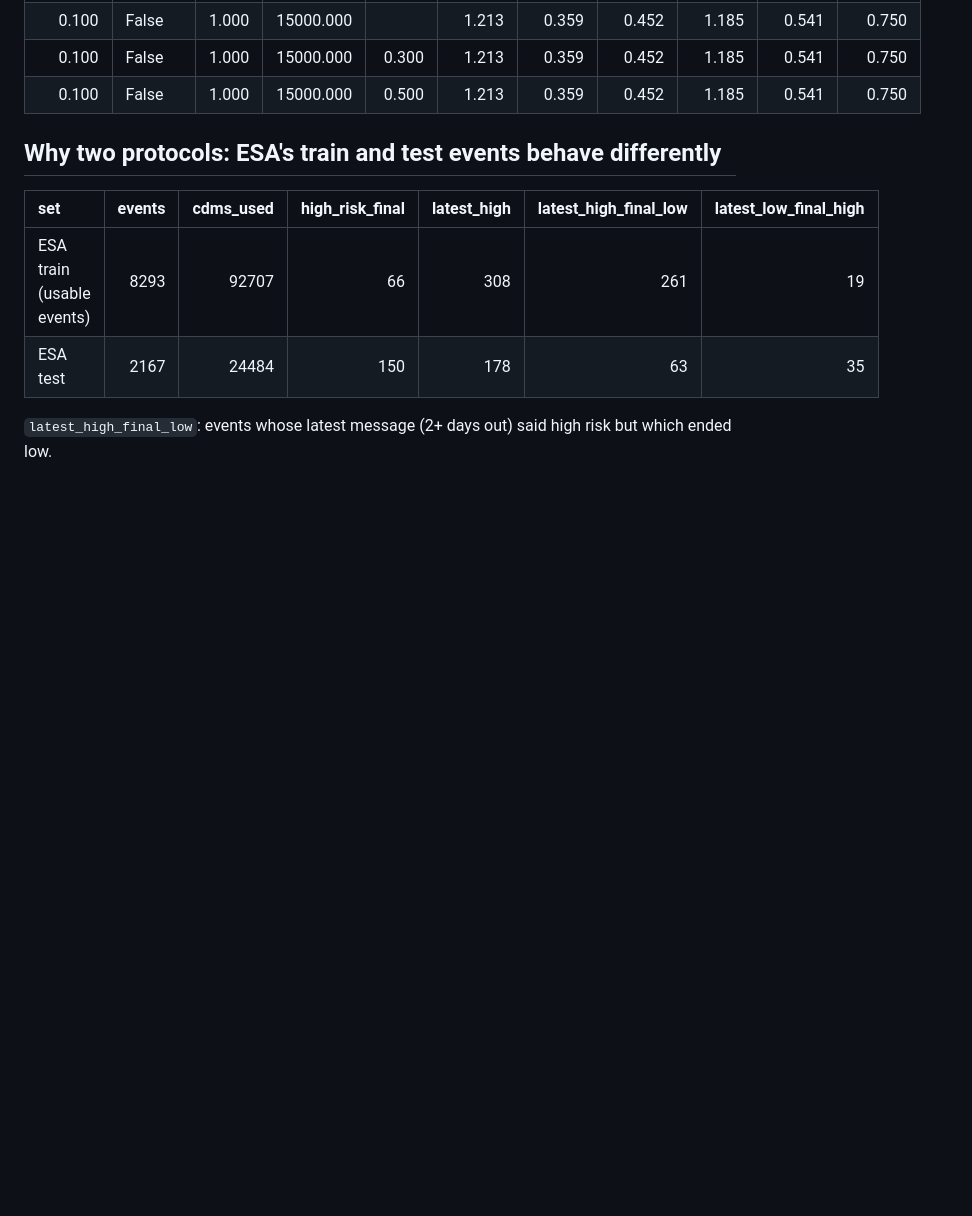
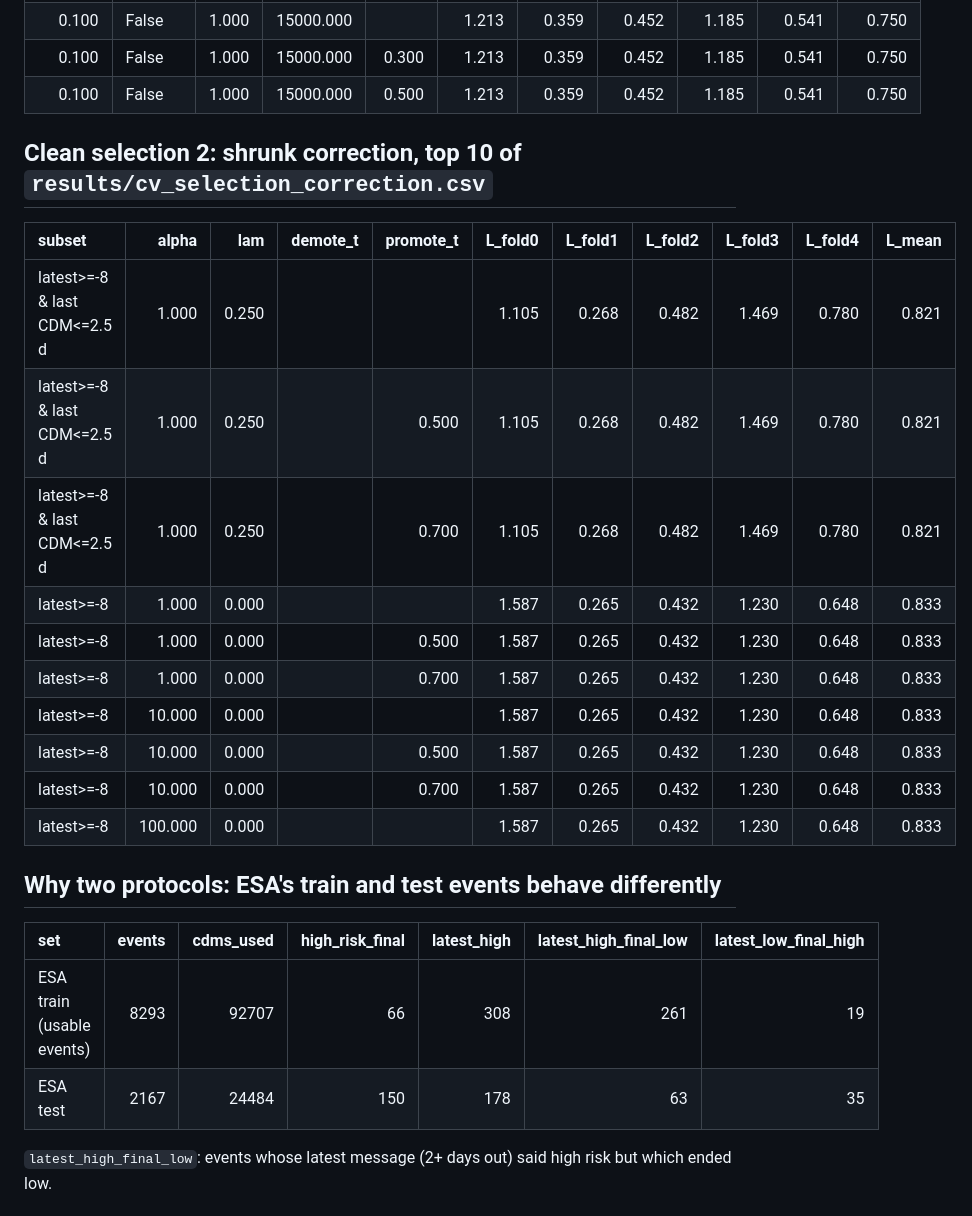
Before and after one commit to thegoodengineers/kaksha, a Markdown page: docs/RESULTS.md, the part around one of its changes. Drawn GitHub-style; blank space fills up the shorter version.

```diff
--- a/docs/RESULTS.md
+++ b/docs/RESULTS.md
@@ -51,6 +53,21 @@ All rows: ESA's 2,167 held-out test events, 150 of them high risk (final log10 P
 |     0.100 | False     |  1.000 | 15000.000 |         |     1.213 |     0.359 |     0.452 |     1.185 |     0.541 |    0.750 |
 |     0.100 | False     |  1.000 | 15000.000 |   0.300 |     1.213 |     0.359 |     0.452 |     1.185 |     0.541 |    0.750 |
 |     0.100 | False     |  1.000 | 15000.000 |   0.500 |     1.213 |     0.359 |     0.452 |     1.185 |     0.541 |    0.750 |
+
+## Clean selection 2: shrunk correction, top 10 of `results/cv_selection_correction.csv`
+
+| subset                       |   alpha |   lam | demote_t   |   promote_t |   L_fold0 |   L_fold1 |   L_fold2 |   L_fold3 |   L_fold4 |   L_mean |
+|:-----------------------------|--------:|------:|:-----------|------------:|----------:|----------:|----------:|----------:|----------:|---------:|
+| latest>=-8 & last CDM<=2.5 d |   1.000 | 0.250 |            |             |     1.105 |     0.268 |     0.482 |     1.469 |     0.780 |    0.821 |
+| latest>=-8 & last CDM<=2.5 d |   1.000 | 0.250 |            |       0.500 |     1.105 |     0.268 |     0.482 |     1.469 |     0.780 |    0.821 |
+| latest>=-8 & last CDM<=2.5 d |   1.000 | 0.250 |            |       0.700 |     1.105 |     0.268 |     0.482 |     1.469 |     0.780 |    0.821 |
+| latest>=-8                   |   1.000 | 0.000 |            |             |     1.587 |     0.265 |     0.432 |     1.230 |     0.648 |    0.833 |
+| latest>=-8                   |   1.000 | 0.000 |            |       0.500 |     1.587 |     0.265 |     0.432 |     1.230 |     0.648 |    0.833 |
+| latest>=-8                   |   1.000 | 0.000 |            |       0.700 |     1.587 |     0.265 |     0.432 |     1.230 |     0.648 |    0.833 |
+| latest>=-8                   |  10.000 | 0.000 |            |             |     1.587 |     0.265 |     0.432 |     1.230 |     0.648 |    0.833 |
+| latest>=-8                   |  10.000 | 0.000 |            |       0.500 |     1.587 |     0.265 |     0.432 |     1.230 |     0.648 |    0.833 |
+| latest>=-8                   |  10.000 | 0.000 |            |       0.700 |     1.587 |     0.265 |     0.432 |     1.230 |     0.648 |    0.833 |
+| latest>=-8                   | 100.000 | 0.000 |            |             |     1.587 |     0.265 |     0.432 |     1.230 |     0.648 |    0.833 |
 
 ## Why two protocols: ESA's train and test events behave differently
 
```
Also changed, not shown: other parts of docs/RESULTS.md (+11 -9 lines), README.md (+15 -12 lines), docs/screenshots/console-1440.png, docs/screenshots/console-400.png, docs/screenshots/console-top.png, docs/screenshots/event-revealed.png, 11 other files.
